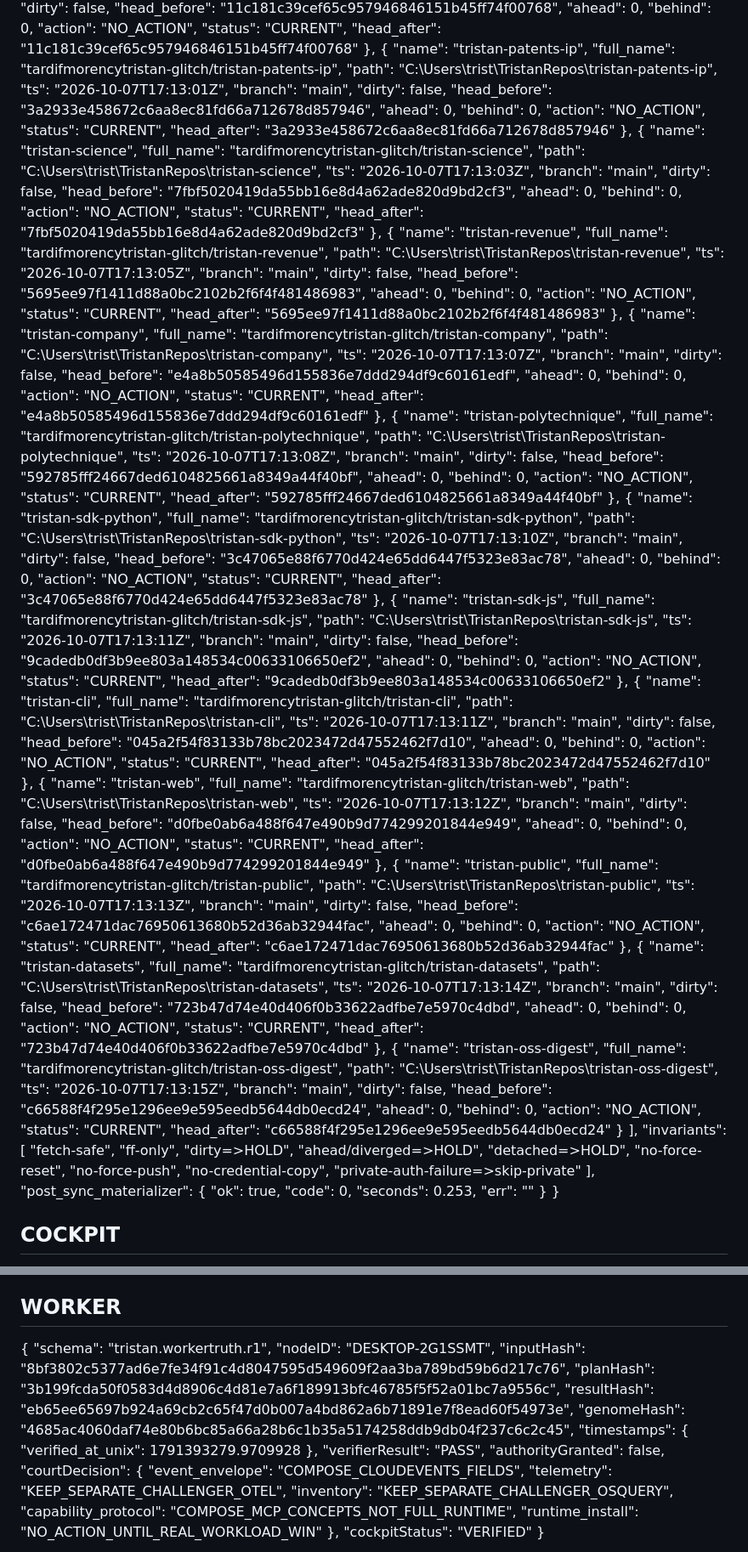
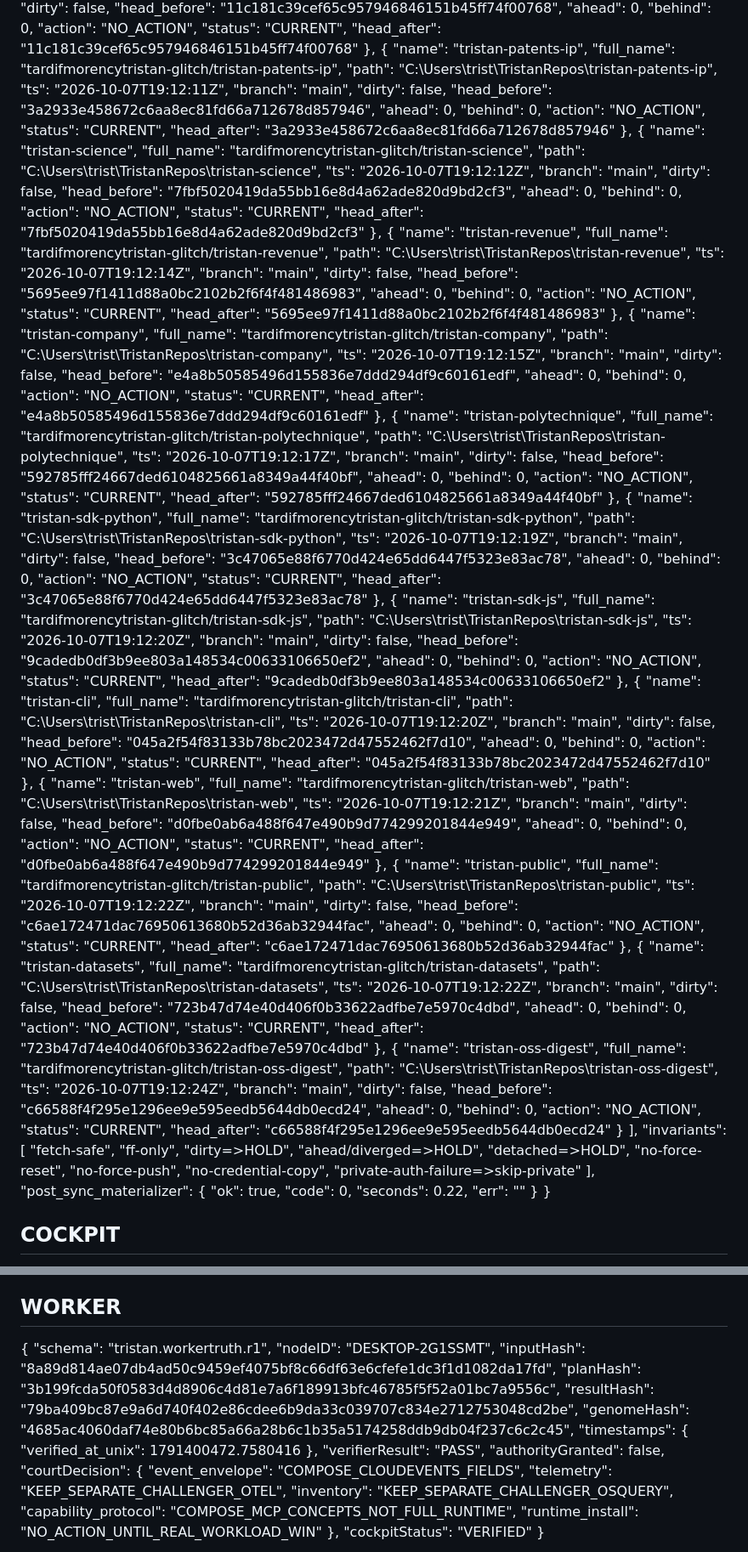
Before and after one commit to tardifmorencytristan-glitch/Tristan, a Markdown page: reports/mutable/GRAND_STATE.md, 2 parts joined by grey strips. Shown at 85% size. Rendered like a GitHub page.

```diff
--- a/reports/mutable/GRAND_STATE.md
+++ b/reports/mutable/GRAND_STATE.md
@@ -500,7 +500,7 @@ Generated: 2026-10-07 13:15:16
       "name": "tristan-patents-ip",
       "full_name": "tardifmorencytristan-glitch/tristan-patents-ip",
       "path": "C:\\Users\\trist\\TristanRepos\\tristan-patents-ip",
-      "ts": "2026-10-07T17:13:01Z",
+      "ts": "2026-10-07T19:12:11Z",
       "branch": "main",
       "dirty": false,
       "head_before": "3a2933e458672c6aa8ec81fd66a712678d857946",
@@ -514,7 +514,7 @@ Generated: 2026-10-07 13:15:16
       "name": "tristan-science",
       "full_name": "tardifmorencytristan-glitch/tristan-science",
       "path": "C:\\Users\\trist\\TristanRepos\\tristan-science",
-      "ts": "2026-10-07T17:13:03Z",
+      "ts": "2026-10-07T19:12:12Z",
       "branch": "main",
       "dirty": false,
       "head_before": "7fbf5020419da55bb16e8d4a62ade820d9bd2cf3",
@@ -528,7 +528,7 @@ Generated: 2026-10-07 13:15:16
       "name": "tristan-revenue",
       "full_name": "tardifmorencytristan-glitch/tristan-revenue",
       "path": "C:\\Users\\trist\\TristanRepos\\tristan-revenue",
-      "ts": "2026-10-07T17:13:05Z",
+      "ts": "2026-10-07T19:12:14Z",
       "branch": "main",
       "dirty": false,
       "head_before": "5695ee97f1411d88a0bc2102b2f6f4f481486983",
@@ -542,7 +542,7 @@ Generated: 2026-10-07 13:15:16
       "name": "tristan-company",
       "full_name": "tardifmorencytristan-glitch/tristan-company",
       "path": "C:\\Users\\trist\\TristanRepos\\tristan-company",
-      "ts": "2026-10-07T17:13:07Z",
+      "ts": "2026-10-07T19:12:15Z",
       "branch": "main",
       "dirty": false,
       "head_before": "e4a8b50585496d155836e7ddd294df9c60161edf",
@@ -556,7 +556,7 @@ Generated: 2026-10-07 13:15:16
       "name": "tristan-polytechnique",
       "full_name": "tardifmorencytristan-glitch/tristan-polytechnique",
       "path": "C:\\Users\\trist\\TristanRepos\\tristan-polytechnique",
-      "ts": "2026-10-07T17:13:08Z",
+      "ts": "2026-10-07T19:12:17Z",
       "branch": "main",
       "dirty": false,
       "head_before": "592785fff24667ded6104825661a8349a44f40bf",
@@ -570,7 +570,7 @@ Generated: 2026-10-07 13:15:16
       "name": "tristan-sdk-python",
       "full_name": "tardifmorencytristan-glitch/tristan-sdk-python",
       "path": "C:\\Users\\trist\\TristanRepos\\tristan-sdk-python",
-      "ts": "2026-10-07T17:13:10Z",
+      "ts": "2026-10-07T19:12:19Z",
       "branch": "main",
       "dirty": false,
       "head_before": "3c47065e88f6770d424e65dd6447f5323e83ac78",
@@ -584,7 +584,7 @@ Generated: 2026-10-07 13:15:16
       "name": "tristan-sdk-js",
       "full_name": "tardifmorencytristan-glitch/tristan-sdk-js",
       "path": "C:\\Users\\trist\\TristanRepos\\tristan-sdk-js",
-      "ts": "2026-10-07T17:13:11Z",
+      "ts": "2026-10-07T19:12:20Z",
       "branch": "main",
       "dirty": false,
       "head_before": "9cadedb0df3b9ee803a148534c00633106650ef2",
@@ -598,7 +598,7 @@ Generated: 2026-10-07 13:15:16
       "name": "tristan-cli",
       "full_name": "tardifmorencytristan-glitch/tristan-cli",
       "path": "C:\\Users\\trist\\TristanRepos\\tristan-cli",
-      "ts": "2026-10-07T17:13:11Z",
+      "ts": "2026-10-07T19:12:20Z",
       "branch": "main",
       "dirty": false,
       "head_before": "045a2f54f83133b78bc2023472d47552462f7d10",
@@ -612,7 +612,7 @@ Generated: 2026-10-07 13:15:16
       "name": "tristan-web",
       "full_name": "tardifmorencytristan-glitch/tristan-web",
       "path": "C:\\Users\\trist\\TristanRepos\\tristan-web",
-      "ts": "2026-10-07T17:13:12Z",
+      "ts": "2026-10-07T19:12:21Z",
       "branch": "main",
       "dirty": false,
       "head_before": "d0fbe0ab6a488f647e490b9d774299201844e949",
@@ -626,7 +626,7 @@ Generated: 2026-10-07 13:15:16
       "name": "tristan-public",
       "full_name": "tardifmorencytristan-glitch/tristan-public",
       "path": "C:\\Users\\trist\\TristanRepos\\tristan-public",
-      "ts": "2026-10-07T17:13:13Z",
+      "ts": "2026-10-07T19:12:22Z",
       "branch": "main",
       "dirty": false,
       "head_before": "c6ae172471dac76950613680b52d36ab32944fac",
@@ -640,7 +640,7 @@ Generated: 2026-10-07 13:15:16
       "name": "tristan-datasets",
       "full_name": "tardifmorencytristan-glitch/tristan-datasets",
       "path": "C:\\Users\\trist\\TristanRepos\\tristan-datasets",
-      "ts": "2026-10-07T17:13:14Z",
+      "ts": "2026-10-07T19:12:22Z",
       "branch": "main",
       "dirty": false,
       "head_before": "723b47d74e40d406f0b33622adfbe7e5970c4dbd",
@@ -654,7 +654,7 @@ Generated: 2026-10-07 13:15:16
       "name": "tristan-oss-digest",
       "full_name": "tardifmorencytristan-glitch/tristan-oss-digest",
       "path": "C:\\Users\\trist\\TristanRepos\\tristan-oss-digest",
-      "ts": "2026-10-07T17:13:15Z",
+      "ts": "2026-10-07T19:12:24Z",
       "branch": "main",
       "dirty": false,
       "head_before": "c66588f4f295e1296ee9e595eedb5644db0ecd24",
@@ -679,7 +679,7 @@ Generated: 2026-10-07 13:15:16
   "post_sync_materializer": {
     "ok": true,
     "code": 0,
-    "seconds": 0.253,
+    "seconds": 0.22,
     "err": ""
   }
 }
@@ -897,12 +897,12 @@ Generated: 2026-10-07 13:15:16
 {
   "schema": "tristan.workertruth.r1",
   "nodeID": "DESKTOP-2G1SSMT",
-  "inputHash": "8bf3802c5377ad6e7fe34f91c4d8047595d549609f2aa3ba789bd59b6d217c76",
+  "inputHash": "8a89d814ae07db4ad50c9459ef4075bf8c66df63e6cfefe1dc3f1d1082da17fd",
   "planHash": "3b199fcda50f0583d4d8906c4d81e7a6f189913bfc46785f5f52a01bc7a9556c",
-  "resultHash": "eb65ee65697b924a69cb2c65f47d0b007a4bd862a6b71891e7f8ead60f54973e",
+  "resultHash": "79ba409bc87e9a6d740f402e86cdee6b9da33c039707c834e2712753048cd2be",
   "genomeHash": "4685ac4060daf74e80b6bc85a66a28b6c1b35a5174258ddb9db04f237c6c2c45",
   "timestamps": {
-    "verified_at_unix": 1791393279.9709928
+    "verified_at_unix": 1791400472.7580416
   },
   "verifierResult": "PASS",
   "authorityGranted": false,
```
Also changed, not shown: other parts of reports/mutable/GRAND_STATE.md (+42 -42 lines).
